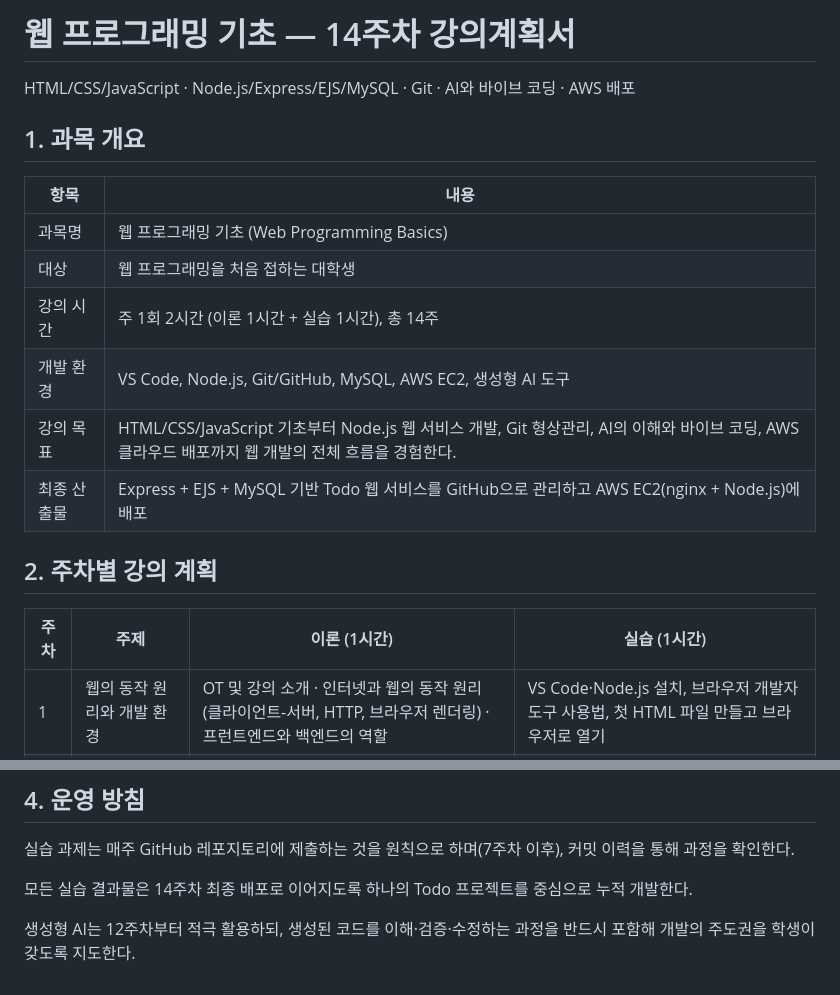
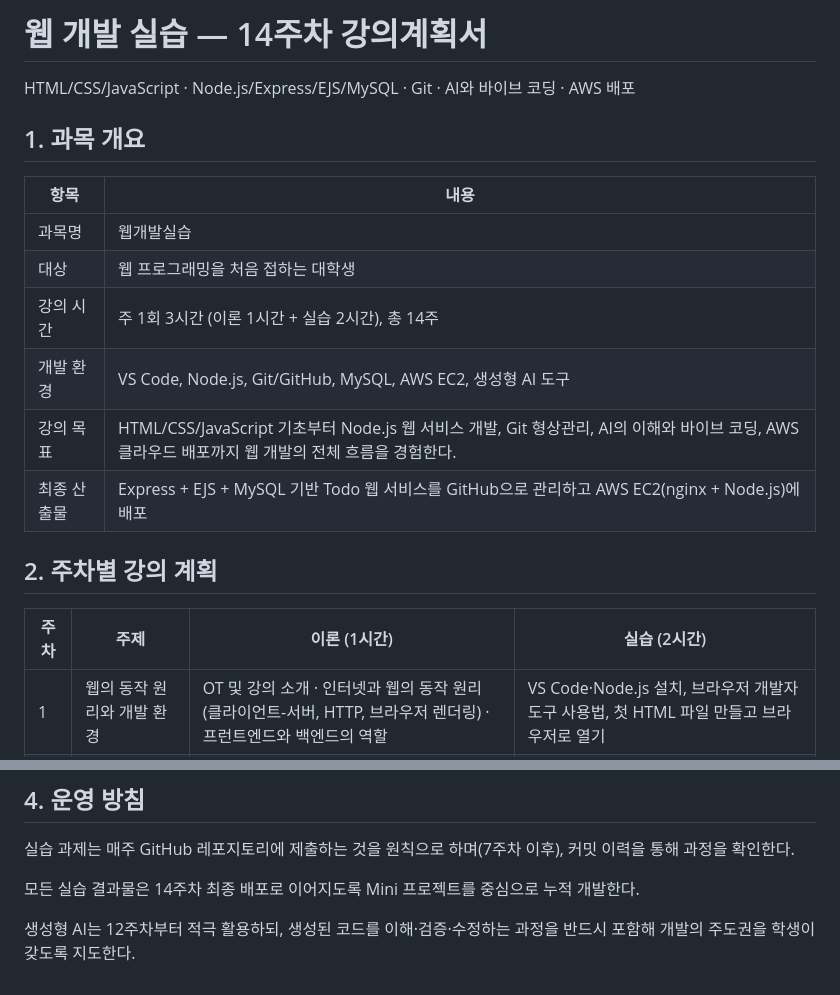
Before and after one commit to jeongsuryu-inhatc/web-tutorials, a Markdown page: syllabus.md, 2 parts joined by grey strips. Drawn GitHub-style.

```diff
--- a/syllabus.md
+++ b/syllabus.md
@@ -1,4 +1,4 @@
-# 웹 프로그래밍 기초 — 14주차 강의계획서
+# 웹 개발 실습 — 14주차 강의계획서
 
 HTML/CSS/JavaScript · Node.js/Express/EJS/MySQL · Git · AI와 바이브 코딩 · AWS 배포
 
@@ -6,16 +6,16 @@ HTML/CSS/JavaScript · Node.js/Express/EJS/MySQL · Git · AI와 바이브 코
 
 | 항목 | 내용 |
 |---|---|
-| 과목명 | 웹 프로그래밍 기초 (Web Programming Basics) |
+| 과목명 | 웹개발실습  |
 | 대상 | 웹 프로그래밍을 처음 접하는 대학생 |
-| 강의 시간 | 주 1회 2시간 (이론 1시간 + 실습 1시간), 총 14주 |
+| 강의 시간 | 주 1회 3시간 (이론 1시간 + 실습 2시간), 총 14주 |
 | 개발 환경 | VS Code, Node.js, Git/GitHub, MySQL, AWS EC2, 생성형 AI 도구 |
 | 강의 목표 | HTML/CSS/JavaScript 기초부터 Node.js 웹 서비스 개발, Git 형상관리, AI의 이해와 바이브 코딩, AWS 클라우드 배포까지 웹 개발의 전체 흐름을 경험한다. |
 | 최종 산출물 | Express + EJS + MySQL 기반 Todo 웹 서비스를 GitHub으로 관리하고 AWS EC2(nginx + Node.js)에 배포 |
 
 ## 2. 주차별 강의 계획
 
-| 주차 | 주제 | 이론 (1시간) | 실습 (1시간) |
+| 주차 | 주제 | 이론 (1시간) | 실습 (2시간) |
 |---|---|---|---|
 | 1 | 웹의 동작 원리와 개발 환경 | OT 및 강의 소개 · 인터넷과 웹의 동작 원리(클라이언트-서버, HTTP, 브라우저 렌더링) · 프런트엔드와 백엔드의 역할 | VS Code·Node.js 설치, 브라우저 개발자 도구 사용법, 첫 HTML 파일 만들고 브라우저로 열기 |
 | 2 | HTML과 CSS | HTML 문서 구조와 주요 태그 · 시맨틱 태그 · 폼과 테이블 · CSS 선택자와 박스 모델 · Flexbox · 미디어 쿼리와 반응형 · 단순하고 세련된 최신 UI 디자인 원칙 | 실습1·실습2 진행(자기소개 페이지 작성과 시맨틱 구조화), 실습3~5 안내 |
@@ -189,6 +189,6 @@ HTML/CSS/JavaScript · Node.js/Express/EJS/MySQL · Git · AI와 바이브 코
 
 실습 과제는 매주 GitHub 레포지토리에 제출하는 것을 원칙으로 하며(7주차 이후), 커밋 이력을 통해 과정을 확인한다.
 
-모든 실습 결과물은 14주차 최종 배포로 이어지도록 하나의 Todo 프로젝트를 중심으로 누적 개발한다.
+모든 실습 결과물은 14주차 최종 배포로 이어지도록 Mini 프로젝트를 중심으로 누적 개발한다.
 
 생성형 AI는 12주차부터 적극 활용하되, 생성된 코드를 이해·검증·수정하는 과정을 반드시 포함해 개발의 주도권을 학생이 갖도록 지도한다.
```
Also changed, not shown: week10/SUBJECT_MERMAID.md (added, +169 -0 lines).
